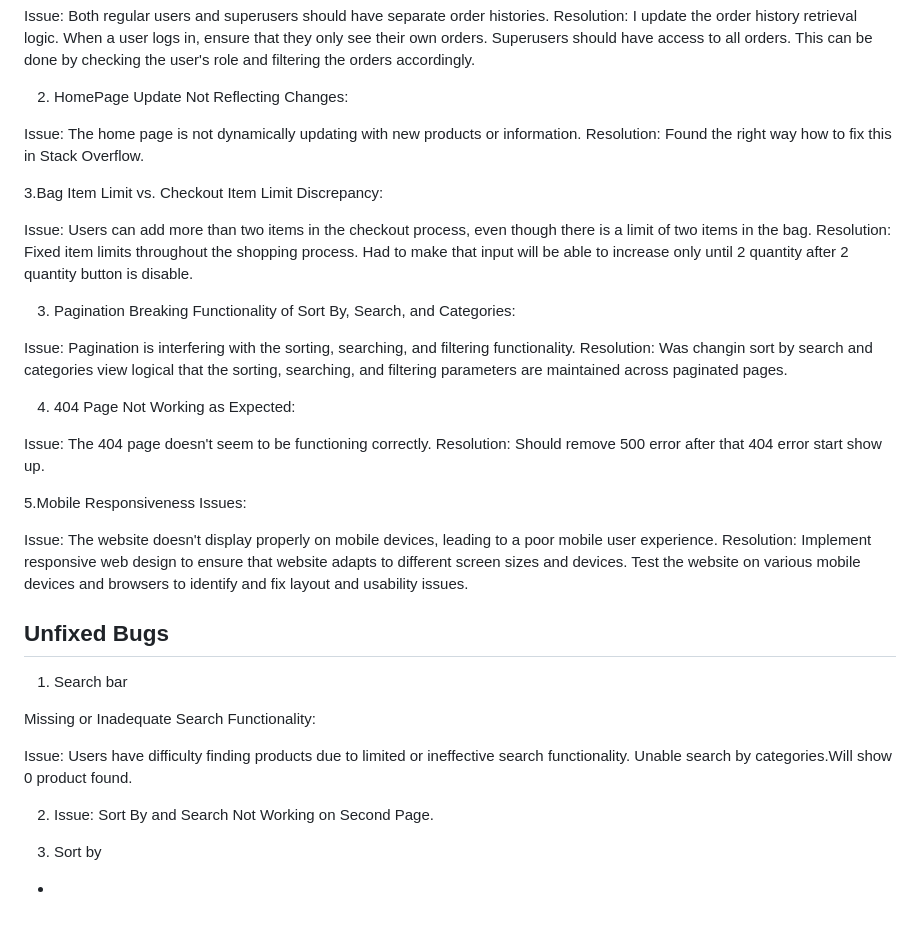
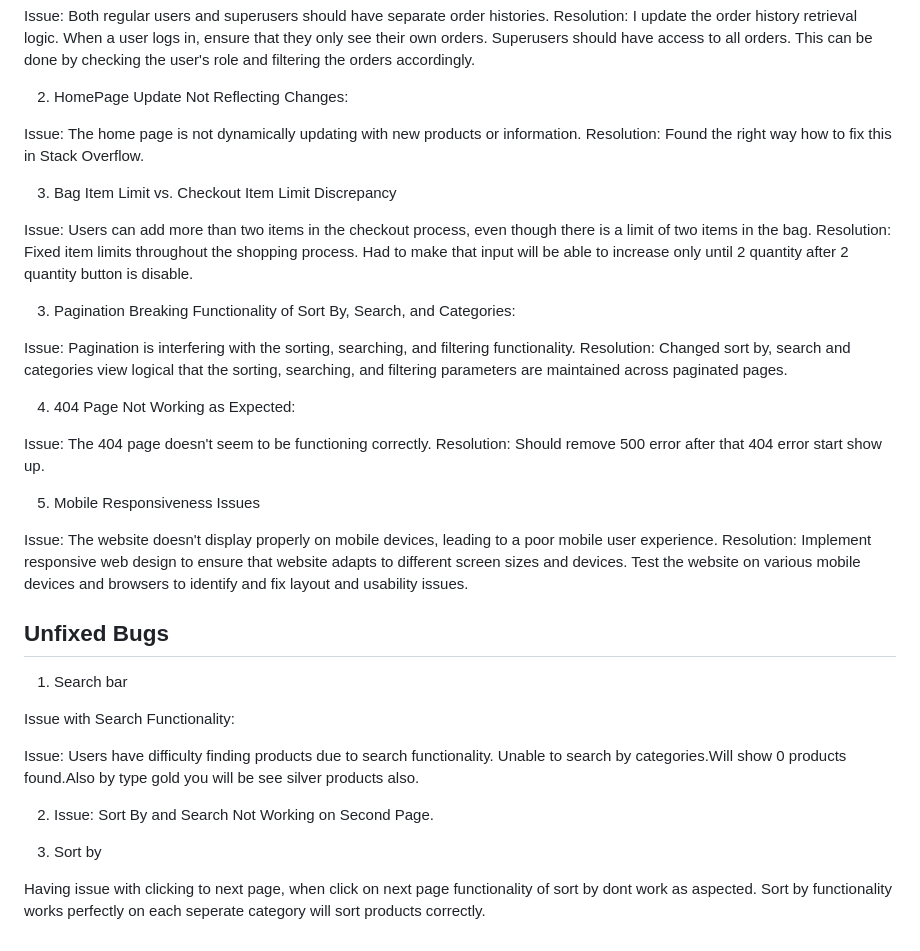
Before and after one commit to Aliona83/project_j, a Markdown page: TESTING.md, the part around the change. Rendered like a GitHub page; blank space fills up the shorter version.

```diff
--- a/TESTING.md
+++ b/TESTING.md
@@ -398,7 +398,7 @@ Resolution: I update the order history retrieval logic. When a user logs in, ens
 Issue: The home page is not dynamically updating with new products or information.
 Resolution: Found the right way how to fix this in Stack Overflow.
 
-3.Bag Item Limit vs. Checkout Item Limit Discrepancy:
+3. Bag Item Limit vs. Checkout Item Limit Discrepancy
 
 Issue: Users can add more than two items in the checkout process, even though there is a limit of two items in the bag.
 Resolution: Fixed item limits throughout the shopping process.  Had to make that input will be able to increase only until 2 quantity after 2 quantity button is disable.
@@ -406,14 +406,14 @@ Resolution: Fixed item limits throughout the shopping process.  Had to make that
 3. Pagination Breaking Functionality of Sort By, Search, and Categories:
 
 Issue: Pagination is interfering with the sorting, searching, and filtering functionality.
-Resolution: Was changin sort by search and categories view logical that the sorting, searching, and filtering parameters are maintained across paginated pages.
+Resolution: Changed sort by, search and categories view logical that the sorting, searching, and filtering parameters are maintained across paginated pages.
 
 4. 404 Page Not Working as Expected:
 
 Issue: The 404 page doesn't seem to be functioning correctly.
 Resolution: Should remove 500 error after that 404 error start show up.
 
-5.Mobile Responsiveness Issues:
+5. Mobile Responsiveness Issues
 
 Issue: The website doesn't display properly on mobile devices, leading to a poor mobile user experience.
 Resolution: Implement responsive web design to ensure that  website adapts to different screen sizes and devices. Test the website on various mobile devices and browsers to identify and fix layout and usability issues.
@@ -422,12 +422,12 @@ Resolution: Implement responsive web design to ensure that  website adapts to di
 
 1. Search bar
 
-Missing or Inadequate Search Functionality:
+Issue with  Search Functionality:
 
-Issue: Users have difficulty finding products due to limited or ineffective search functionality. Unable search by categories.Will show 0 product found.
+Issue: Users have difficulty finding products due to search functionality. Unable to search by categories.Will show 0 products found.Also by type gold you will be see silver products also.
 
 2. Issue: Sort By and Search  Not Working on Second Page.
 
 2. Sort by
 
-*
+Having issue with clicking to next page, when click on next page functionality of sort by dont work as aspected. Sort by functionality works perfectly on each seperate category will sort products correctly.
```
Also changed, not shown: README.md (+20 -14 lines).
